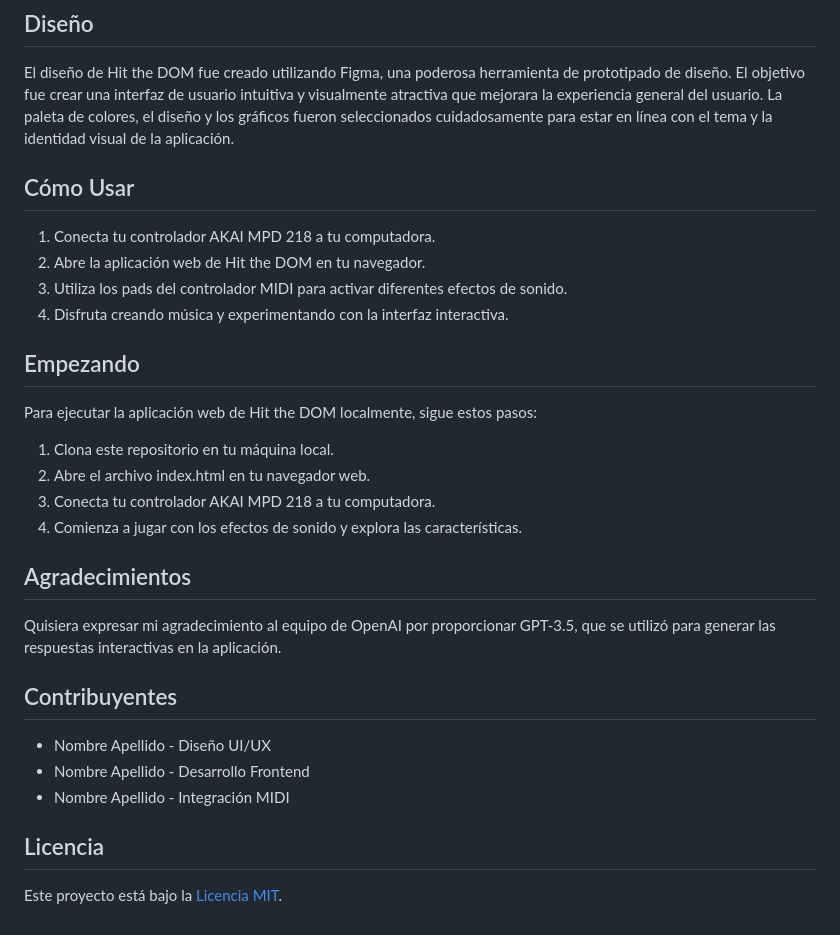
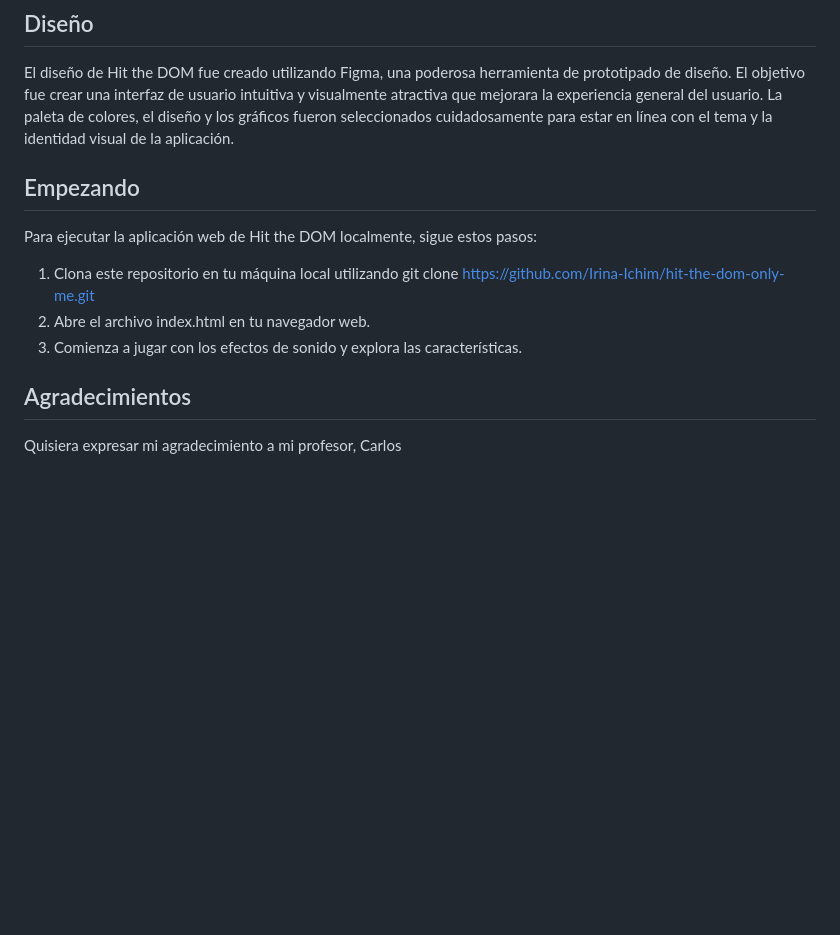
Before and after one commit to Irina-Ichim/hit-the-dom-only-me, a Markdown page: Readme.md, the part around the change printed below. GitHub-like rendering; blank space fills up the shorter version.

```diff
--- a/Readme.md
+++ b/Readme.md
@@ -29,32 +33,15 @@ Hit the DOM es una aplicación web que permite controlar dispositivos MIDI, espe
 
 El diseño de Hit the DOM fue creado utilizando Figma, una poderosa herramienta de prototipado de diseño. El objetivo fue crear una interfaz de usuario intuitiva y visualmente atractiva que mejorara la experiencia general del usuario. La paleta de colores, el diseño y los gráficos fueron seleccionados cuidadosamente para estar en línea con el tema y la identidad visual de la aplicación.
 
-## Cómo Usar
-
-1. Conecta tu controlador AKAI MPD 218 a tu computadora.
-2. Abre la aplicación web de Hit the DOM en tu navegador.
-3. Utiliza los pads del controlador MIDI para activar diferentes efectos de sonido.
-4. Disfruta creando música y experimentando con la interfaz interactiva.
 
 ## Empezando
 
 Para ejecutar la aplicación web de Hit the DOM localmente, sigue estos pasos:
 
-1. Clona este repositorio en tu máquina local.
+1. Clona este repositorio en tu máquina local utilizando git clone https://github.com/Irina-Ichim/hit-the-dom-only-me.git
 2. Abre el archivo index.html en tu navegador web.
-3. Conecta tu controlador AKAI MPD 218 a tu computadora.
-4. Comienza a jugar con los efectos de sonido y explora las características.
+3. Comienza a jugar con los efectos de sonido y explora las características.
 
 ## Agradecimientos
 
-Quisiera expresar mi agradecimiento al equipo de OpenAI por proporcionar GPT-3.5, que se utilizó para generar las respuestas interactivas en la aplicación.
-
-## Contribuyentes
-
-- Nombre Apellido - Diseño UI/UX
-- Nombre Apellido - Desarrollo Frontend
-- Nombre Apellido - Integración MIDI
-
-## Licencia
-
-Este proyecto está bajo la [Licencia MIT](LICENSE).
+Quisiera expresar mi agradecimiento a mi profesor, Carlos
```
Also changed, not shown: other parts of Readme.md (+7 -3 lines), img/AkayOrdenador.png (added), img/VersionMovil.png (added), 1 other file.
